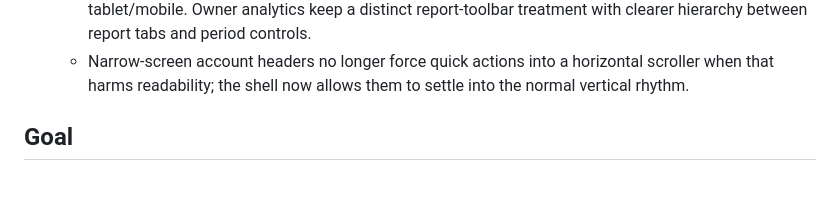
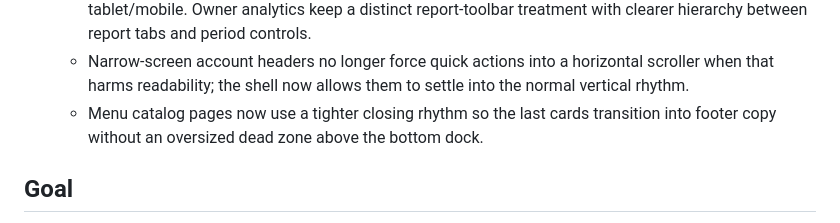
Before and after one commit to Linol-Hamelton/menulabus, a Markdown page: docs/ux-ui-improvement-roadmap.md, the part around the change. Drawn GitHub-style; blank space fills up the shorter version.

```diff
--- a/docs/ux-ui-improvement-roadmap.md
+++ b/docs/ux-ui-improvement-roadmap.md
@@ -14,6 +14,7 @@
   - The final shared polish layer now covers provider and tenant shell density, public menu rails, help/QR/cart rhythm, and a deterministic visual release gate.
   - The current shell contract uses a persistent edge-to-edge bottom-docked tab rail for menu and internal navigation surfaces: full-width, no rail rounding, centered on desktop, and horizontally scrollable on tablet/mobile. Owner analytics keep a distinct report-toolbar treatment with clearer hierarchy between report tabs and period controls.
   - Narrow-screen account headers no longer force quick actions into a horizontal scroller when that harms readability; the shell now allows them to settle into the normal vertical rhythm.
+  - Menu catalog pages now use a tighter closing rhythm so the last cards transition into footer copy without an oversized dead zone above the bottom dock.
 
 ## Goal
 
```
Also changed, not shown: docs/project-reference.md (+1 -0 lines).
